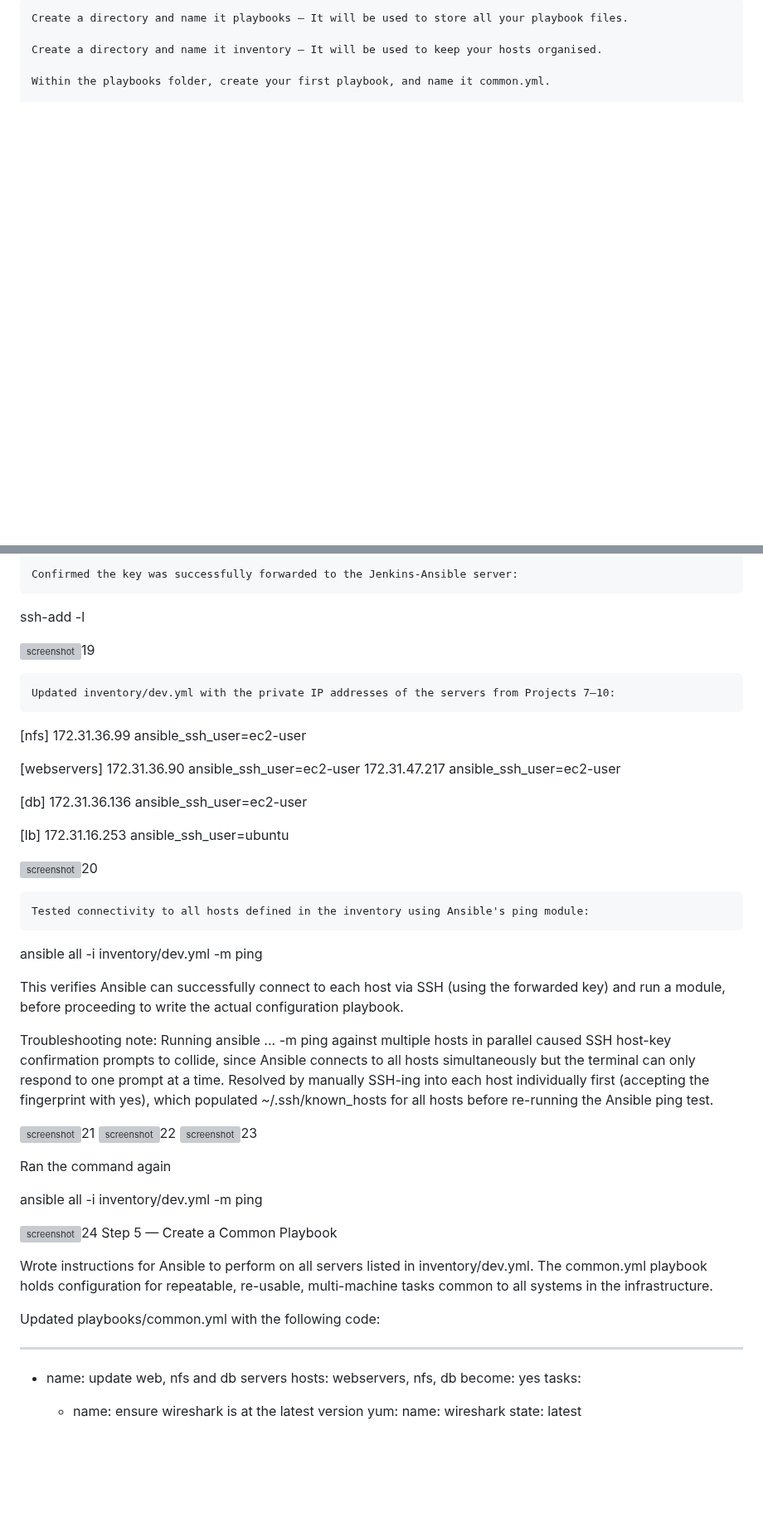
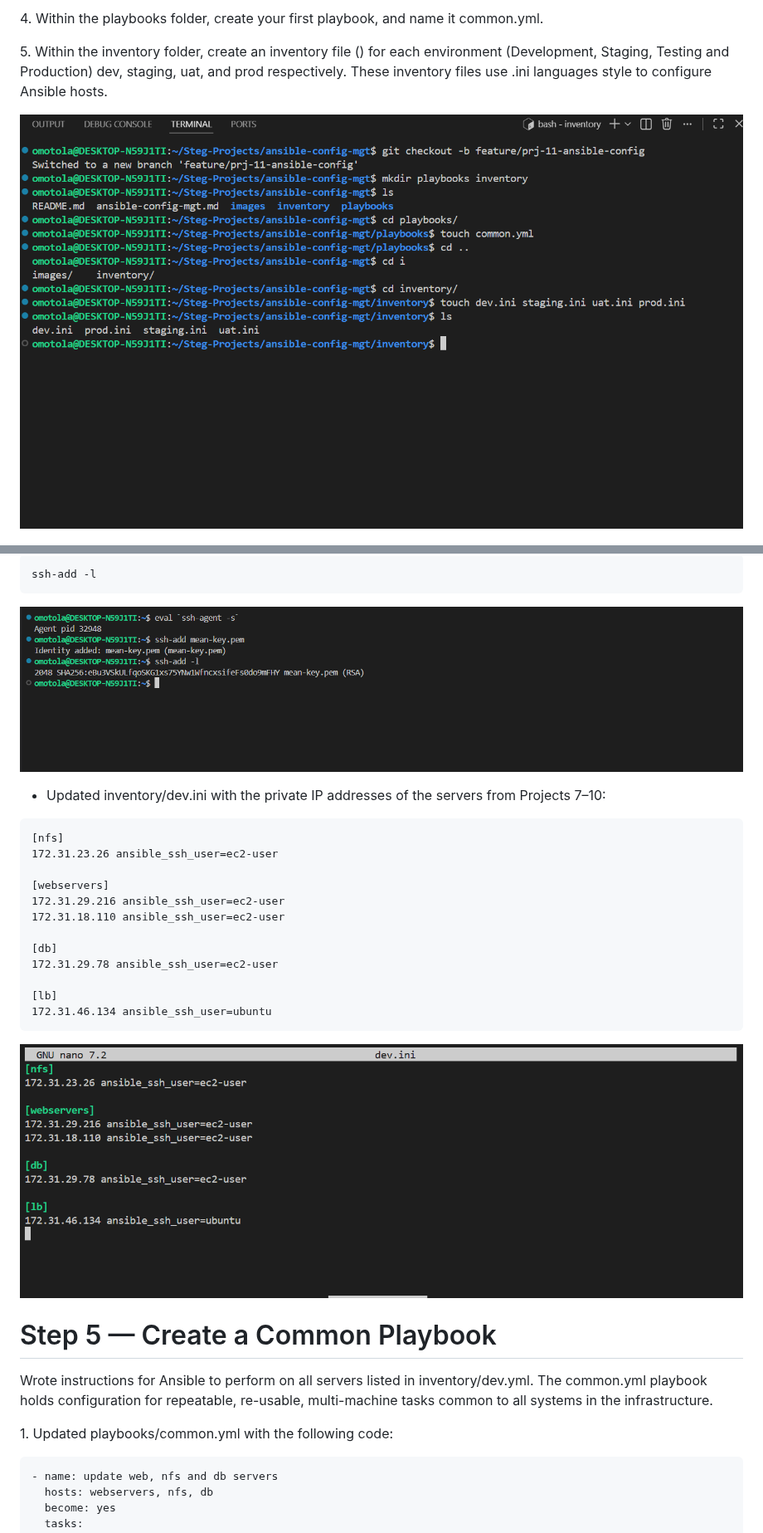
Before and after one commit to Omomotoly/ansible-config-mgt, a Markdown page: ansible-config-mgt.md, 2 parts joined by grey strips. Shown at 83% size. Rendered like a GitHub page; pictures changed too: images/13.png (added), images/14.png (added), images/ssh-agent.png (added); blank space fills up the shorter version; grey boxes are pictures that could not be loaded.

Commit message:
Add ansible inventory and playbook configurations

````diff
--- a/ansible-config-mgt.md
+++ b/ansible-config-mgt.md
@@ -90,7 +94,7 @@ git checkout -b feature/prj-11-ansible-config
 
-    Create a directory and name it playbooks – It will be used to store all your playbook files.
+4\. Within the playbooks folder, create your first playbook, and name it common.yml.
 
-    Create a directory and name it inventory – It will be used to keep your hosts organised.
+5\. Within the inventory folder, create an inventory file () for each environment (Development, Staging, Testing and Production) dev, staging, uat, and prod respectively. These inventory files use .ini languages style to configure Ansible hosts.
 
-    Within the playbooks folder, create your first playbook, and name it common.yml.
+![screenshot](images/13.png)
 
@@ -116,49 +117,34 @@ ssh-add server-key.pem
 
-    Confirmed the key was successfully forwarded to the Jenkins-Ansible server:
+```
+ssh-add -l
+```
+![screenshot](images/ssh-agent.png)
 
-ssh-add -l
-
-![screenshot](images/*.png)19
-
-    Updated inventory/dev.yml with the private IP addresses of the servers from Projects 7–10:
-
+* Updated inventory/dev.ini with the private IP addresses of the servers from Projects 7–10:
+```
 [nfs]
-172.31.36.99 ansible_ssh_user=ec2-user
+172.31.23.26 ansible_ssh_user=ec2-user
 
 [webservers]
-172.31.36.90 ansible_ssh_user=ec2-user
-172.31.47.217 ansible_ssh_user=ec2-user
+172.31.29.216 ansible_ssh_user=ec2-user
+172.31.18.110 ansible_ssh_user=ec2-user
 
 [db]
-172.31.36.136 ansible_ssh_user=ec2-user
+172.31.29.78 ansible_ssh_user=ec2-user
 
 [lb]
-172.31.16.253 ansible_ssh_user=ubuntu
+172.31.46.134 ansible_ssh_user=ubuntu
+```
 
-![screenshot](images/*.png)20
+![screenshot](images/14.png)
 
-    Tested connectivity to all hosts defined in the inventory using Ansible's ping module:
-
-ansible all -i inventory/dev.yml -m ping
-
-This verifies Ansible can successfully connect to each host via SSH (using the forwarded key) and run a module, before proceeding to write the actual configuration playbook.
-
-Troubleshooting note: Running ansible ... -m ping against multiple hosts in parallel caused SSH host-key confirmation prompts to collide, since Ansible connects to all hosts simultaneously but the terminal can only respond to one prompt at a time. Resolved by manually SSH-ing into each host individually first (accepting the fingerprint with yes), which populated ~/.ssh/known_hosts for all hosts before re-running the Ansible ping test.
-
-![screenshot](images/*.png)21 ![screenshot](images/*.png)22 ![screenshot](images/*.png)23
-
-Ran the command again
-
-ansible all -i inventory/dev.yml -m ping
-
-![screenshot](images/*.png)24
-Step 5 — Create a Common Playbook
+# Step 5 — Create a Common Playbook
 
 Wrote instructions for Ansible to perform on all servers listed in inventory/dev.yml. The common.yml playbook holds configuration for repeatable, re-usable, multi-machine tasks common to all systems in the infrastructure.
 
-Updated playbooks/common.yml with the following code:
+1\. Updated playbooks/common.yml with the following code:
 
----
+```
 - name: update web, nfs and db servers
   hosts: webservers, nfs, db
   become: yes
````
Also changed, not shown: other parts of ansible-config-mgt.md (+26 -17 lines), images/15.png (added), images/16.png (added), 5 other files.
